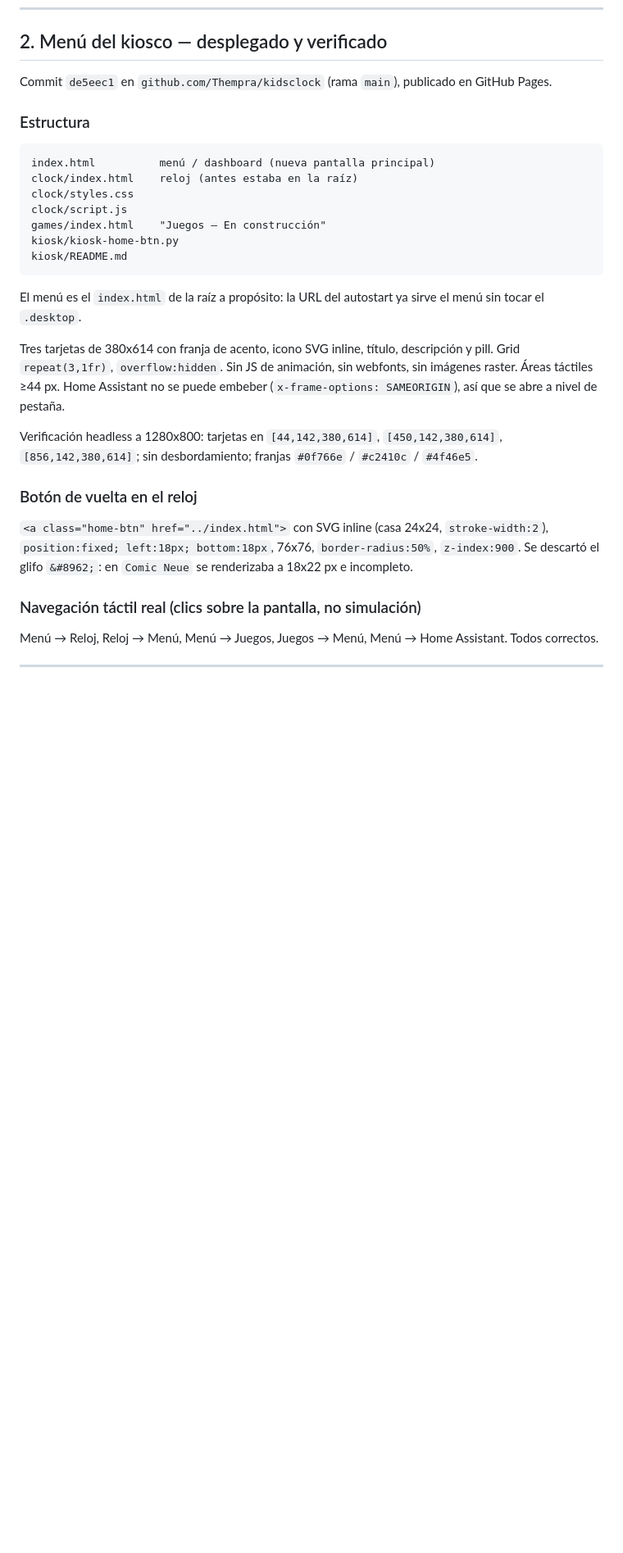
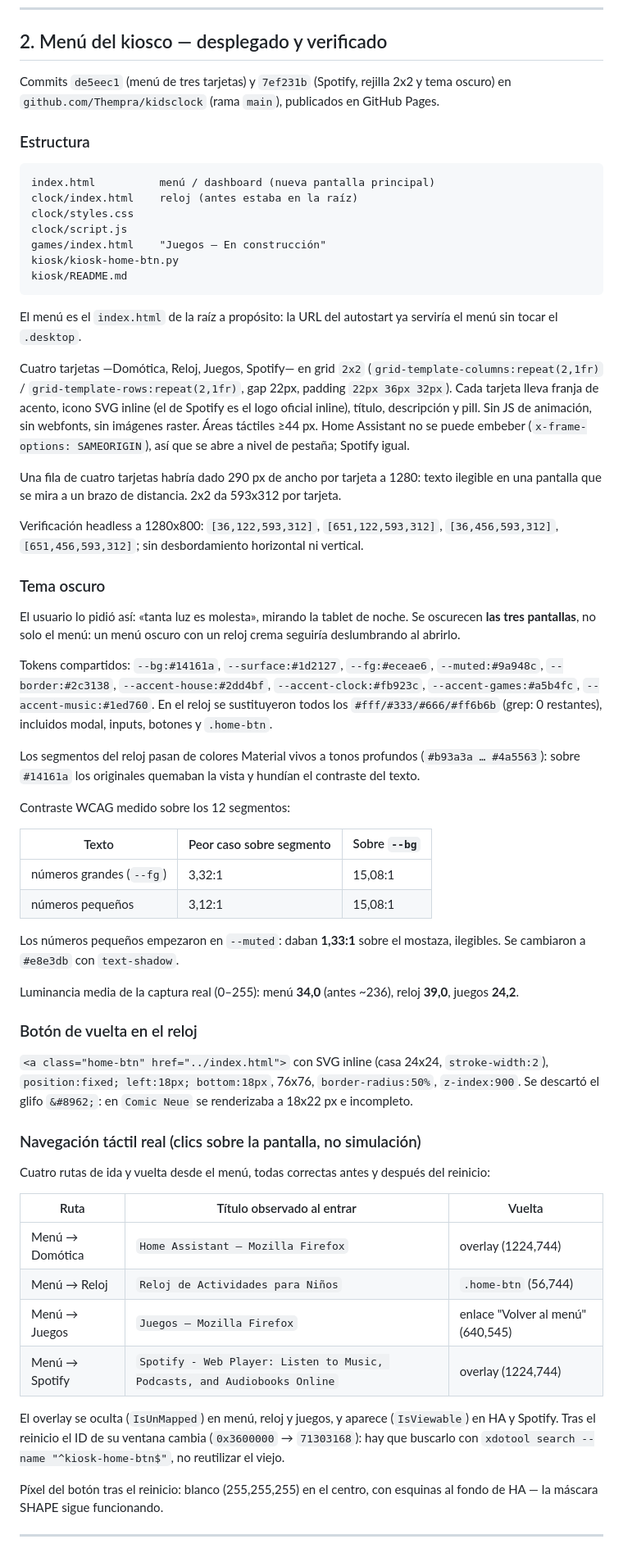
Before and after one commit to Thempra/kidsclock, a Markdown page: INFORME.md, the part around one of its changes. Shown at 82% size. GitHub-like rendering; blank space fills up the shorter version.

````diff
--- a/INFORME.md
+++ b/INFORME.md
@@ -96,7 +97,8 @@ instancias de Firefox solapadas.
 
 ## 2. Menú del kiosco — desplegado y verificado
 
-Commit `de5eec1` en `github.com/Thempra/kidsclock` (rama `main`), publicado en
+Commits `de5eec1` (menú de tres tarjetas) y `7ef231b` (Spotify, rejilla 2x2 y
+tema oscuro) en `github.com/Thempra/kidsclock` (rama `main`), publicados en
 GitHub Pages.
 
 ### Estructura
@@ -112,17 +114,52 @@ kiosk/README.md
 ```
 
 El menú es el `index.html` de la raíz a propósito: la URL del autostart ya
-sirve el menú sin tocar el `.desktop`.
+serviría el menú sin tocar el `.desktop`.
 
-Tres tarjetas de 380x614 con franja de acento, icono SVG inline, título,
-descripción y pill. Grid `repeat(3,1fr)`, `overflow:hidden`. Sin JS de
-animación, sin webfonts, sin imágenes raster. Áreas táctiles ≥44 px.
-Home Assistant no se puede embeber (`x-frame-options: SAMEORIGIN`), así que se
-abre a nivel de pestaña.
+Cuatro tarjetas —Domótica, Reloj, Juegos, Spotify— en grid `2x2`
+(`grid-template-columns:repeat(2,1fr)` / `grid-template-rows:repeat(2,1fr)`,
+gap 22px, padding `22px 36px 32px`). Cada tarjeta lleva franja de acento,
+icono SVG inline (el de Spotify es el logo oficial inline), título, descripción
+y pill. Sin JS de animación, sin webfonts, sin imágenes raster. Áreas táctiles
+≥44 px. Home Assistant no se puede embeber (`x-frame-options: SAMEORIGIN`), así
+que se abre a nivel de pestaña; Spotify igual.
 
-Verificación headless a 1280x800: tarjetas en `[44,142,380,614]`,
-`[450,142,380,614]`, `[856,142,380,614]`; sin desbordamiento; franjas
-`#0f766e` / `#c2410c` / `#4f46e5`.
+Una fila de cuatro tarjetas habría dado 290 px de ancho por tarjeta a 1280:
+texto ilegible en una pantalla que se mira a un brazo de distancia. 2x2 da
+593x312 por tarjeta.
+
+Verificación headless a 1280x800: `[36,122,593,312]`, `[651,122,593,312]`,
+`[36,456,593,312]`, `[651,456,593,312]`; sin desbordamiento horizontal ni
+vertical.
+
+### Tema oscuro
+
+El usuario lo pidió así: «tanta luz es molesta», mirando la tablet de noche.
+Se oscurecen **las tres pantallas**, no solo el menú: un menú oscuro con un
+reloj crema seguiría deslumbrando al abrirlo.
+
+Tokens compartidos: `--bg:#14161a`, `--surface:#1d2127`, `--fg:#eceae6`,
+`--muted:#9a948c`, `--border:#2c3138`, `--accent-house:#2dd4bf`,
+`--accent-clock:#fb923c`, `--accent-games:#a5b4fc`, `--accent-music:#1ed760`.
+En el reloj se sustituyeron todos los `#fff/#333/#666/#ff6b6b` (grep: 0
+restantes), incluidos modal, inputs, botones y `.home-btn`.
+
+Los segmentos del reloj pasan de colores Material vivos a tonos profundos
+(`#b93a3a … #4a5563`): sobre `#14161a` los originales quemaban la vista y
+hundían el contraste del texto.
+
+Contraste WCAG medido sobre los 12 segmentos:
+
+| Texto | Peor caso sobre segmento | Sobre `--bg` |
+|---|---|---|
+| números grandes (`--fg`) | 3,32:1 | 15,08:1 |
+| números pequeños | 3,12:1 | 15,08:1 |
+
+Los números pequeños empezaron en `--muted`: daban **1,33:1** sobre el mostaza,
+ilegibles. Se cambiaron a `#e8e3db` con `text-shadow`.
+
+Luminancia media de la captura real (0–255): menú **34,0** (antes ~236),
+reloj **39,0**, juegos **24,2**.
 
 ### Botón de vuelta en el reloj
 
@@ -133,8 +170,23 @@ Verificación headless a 1280x800: tarjetas en `[44,142,380,614]`,
 
 ### Navegación táctil real (clics sobre la pantalla, no simulación)
 
-Menú → Reloj, Reloj → Menú, Menú → Juegos, Juegos → Menú, Menú → Home
-Assistant. Todos correctos.
+Cuatro rutas de ida y vuelta desde el menú, todas correctas antes y después
+del reinicio:
+
+| Ruta | Título observado al entrar | Vuelta |
+|---|---|---|
+| Menú → Domótica | `Home Assistant — Mozilla Firefox` | overlay (1224,744) |
+| Menú → Reloj | `Reloj de Actividades para Niños` | `.home-btn` (56,744) |
+| Menú → Juegos | `Juegos — Mozilla Firefox` | enlace "Volver al menú" (640,545) |
+| Menú → Spotify | `Spotify - Web Player: Listen to Music, Podcasts, and Audiobooks Online` | overlay (1224,744) |
+
+El overlay se oculta (`IsUnMapped`) en menú, reloj y juegos, y aparece
+(`IsViewable`) en HA y Spotify. Tras el reinicio el ID de su ventana cambia
+(`0x3600000` → `71303168`): hay que buscarlo con
+`xdotool search --name "^kiosk-home-btn$"`, no reutilizar el viejo.
+
+Píxel del botón tras el reinicio: blanco (255,255,255) en el centro, con
+esquinas al fondo de HA — la máscara SHAPE sigue funcionando.
 
 ---
 
````
Also changed, not shown: other parts of INFORME.md (+62 -29 lines).
